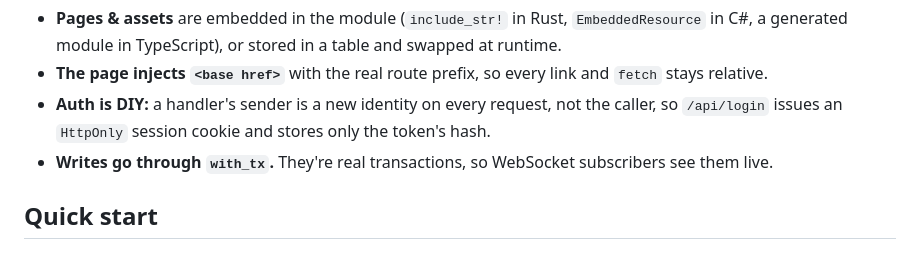
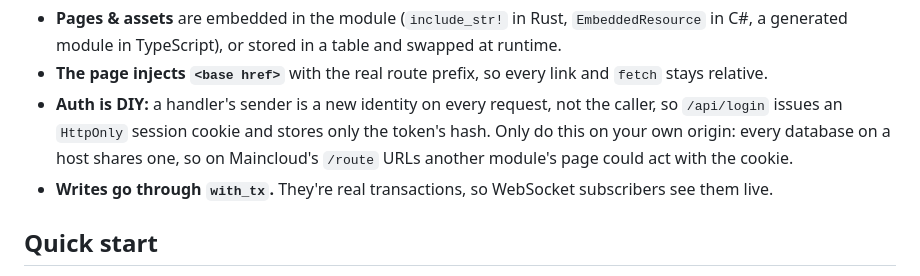
Before and after one commit to Gazz-Stripbolt/spacetimedb-http-site, a Markdown page: README.md, the part around the change. Rendered like a GitHub page.

Commit message:
Warn that cookie sessions aren't safe on a shared origin

```diff
--- a/README.md
+++ b/README.md
@@ -72,7 +72,7 @@ flowchart LR
 
 - **Pages & assets** are embedded in the module (`include_str!` in Rust, `EmbeddedResource` in C#, a generated module in TypeScript), or stored in a table and swapped at runtime.
 - **The page injects `<base href>`** with the real route prefix, so every link and `fetch` stays relative.
-- **Auth is DIY:** a handler's sender is a new identity on every request, not the caller, so `/api/login` issues an `HttpOnly` session cookie and stores only the token's hash.
+- **Auth is DIY:** a handler's sender is a new identity on every request, not the caller, so `/api/login` issues an `HttpOnly` session cookie and stores only the token's hash. Only do this on your own origin: every database on a host shares one, so on Maincloud's `/route` URLs another module's page could act with the cookie.
 - **Writes go through `with_tx`.** They're real transactions, so WebSocket subscribers see them live.
 
 ## Quick start
```
Also changed, not shown: FINDINGS.md (+2 -1 lines).
